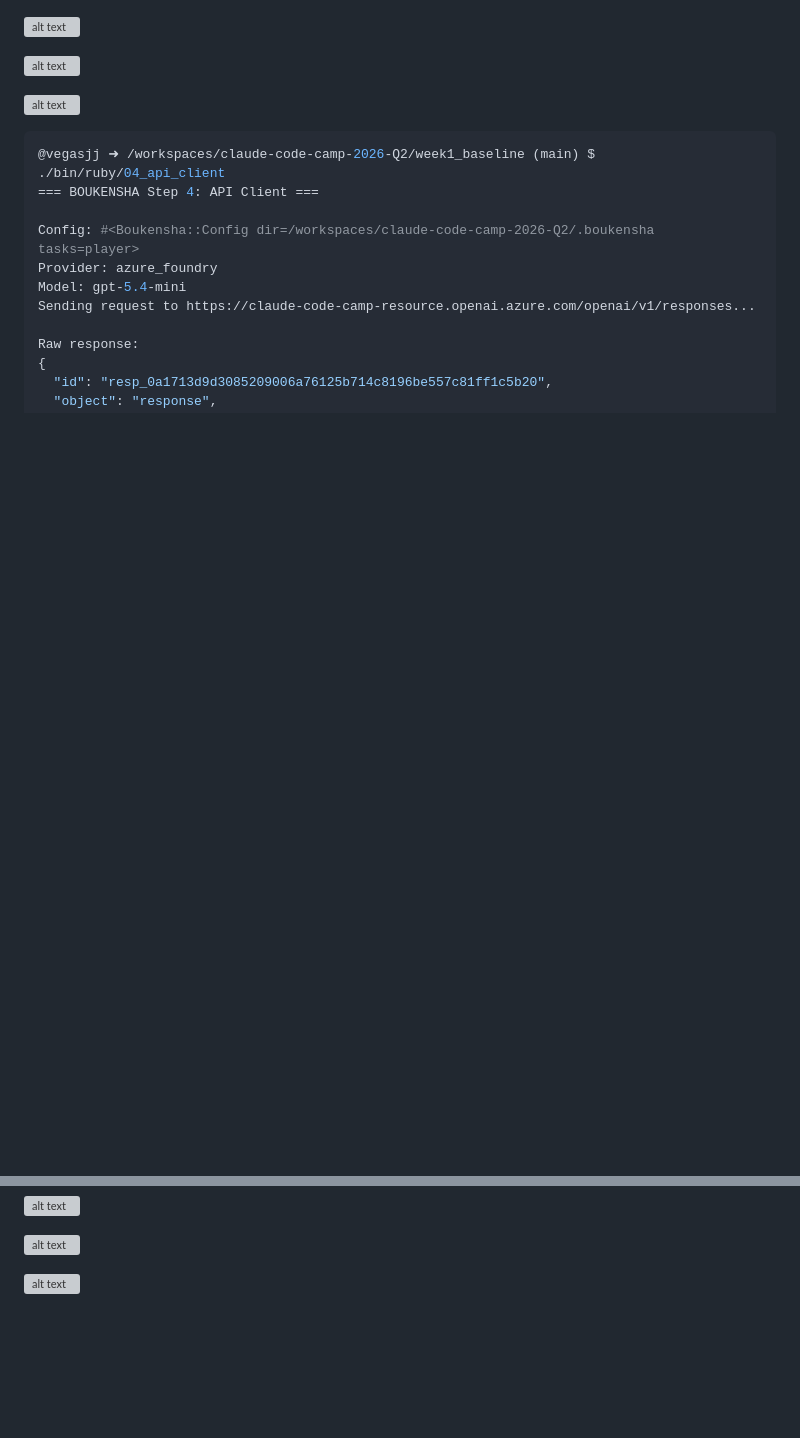
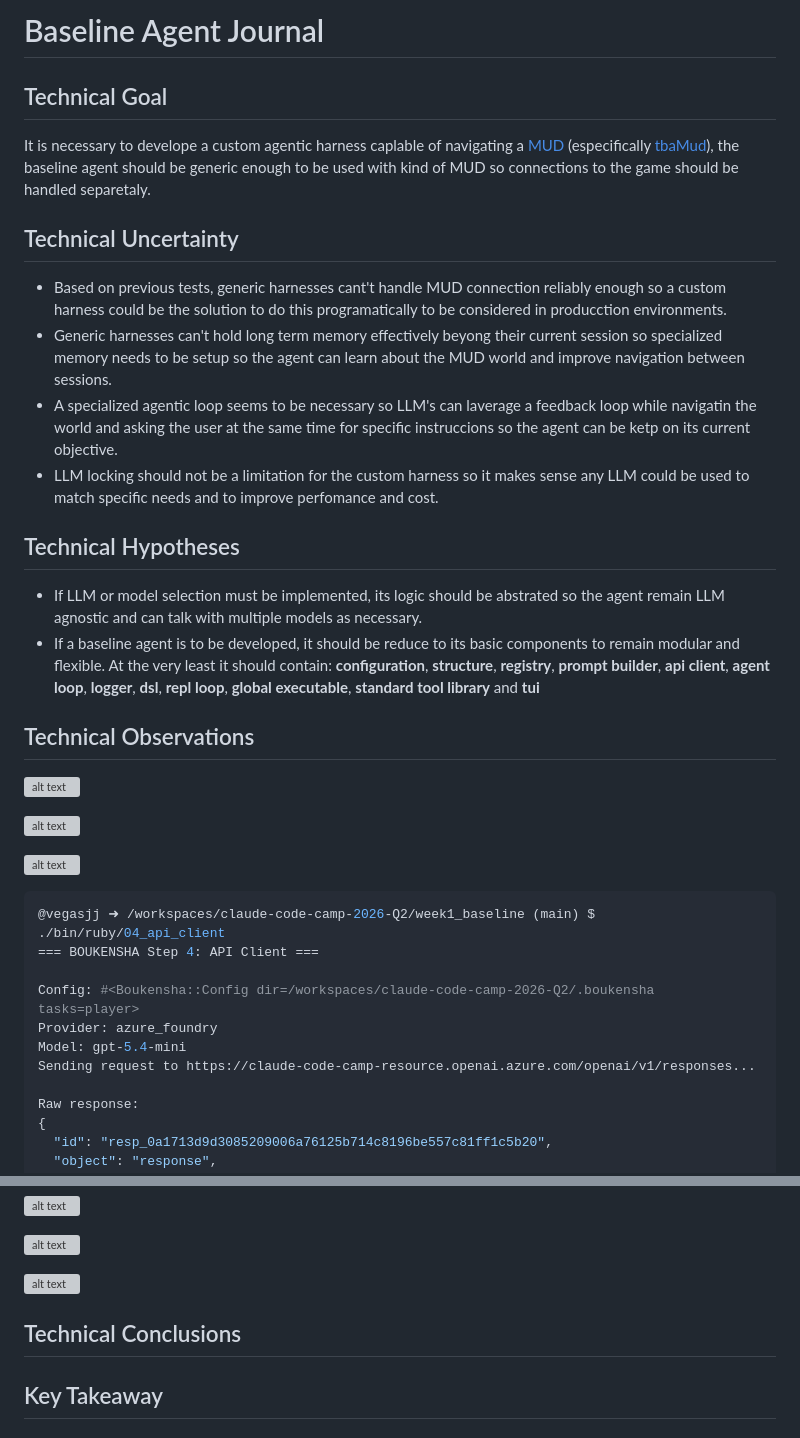
Before and after one commit to vegasjj/claude-code-camp-2026-Q2, a Markdown page: docs/journal/1_baseline.md, 2 parts joined by grey strips. GitHub-like rendering; blank space fills up the shorter version; grey boxes are pictures that could not be loaded.

Commit message:
Add technical goal, technical uncertainty and technical hypotheses to week 1 journal

```diff
--- a/docs/journal/1_baseline.md
+++ b/docs/journal/1_baseline.md
@@ -1,3 +1,23 @@
+# Baseline Agent Journal
+
+## Technical Goal
+
+It is necessary to develope a custom agentic harness caplable of navigating a [MUD](https://en.wikipedia.org/wiki/Multi-user_dungeon) (especifically [tbaMud](https://github.com/tbamud/tbamud)), the baseline agent should be generic enough to be used with kind of MUD so connections to the game should be handled separetaly.
+
+## Technical Uncertainty
+
+- Based on previous tests, generic harnesses cant't handle MUD connection reliably enough so a custom harness could be the solution to do this programatically to be considered in producction environments.
+- Generic harnesses can't hold long term memory effectively beyong their current session so specialized memory needs to be setup so the agent can learn about the MUD world and improve navigation between sessions.
+- A specialized agentic loop seems to be necessary so LLM's can laverage a feedback loop while navigatin the world and asking the user at the same time for specific instruccions so the agent can be ketp on its current objective.
+- LLM locking should not be a limitation for the custom harness so it makes sense any LLM could be used to match specific needs and to improve perfomance and cost.
+
+## Technical Hypotheses
+
+- If LLM or model selection must be implemented, its logic should be abstrated so the agent remain LLM agnostic and can talk with multiple models as necessary.
+- If a baseline agent is to be developed, it should be reduce to its basic components to remain modular and flexible. At the very least it should contain: **configuration**, **structure**, **registry**, **prompt builder**, **api client**, **agent loop**, **logger**, **dsl**, **repl loop**, **global executable**, **standard tool library** and **tui**
+
+## Technical Observations
+
 ![alt text](../src/assets/images/00_config.png)
 
 ![alt text](../src/assets/images/01_struct_skeleton.png)
@@ -297,3 +317,7 @@ In short: **it’s a streamlined agent framework for instructing an AI to use to
 ![alt text](../src/assets/images/11_tui.png)
 
 ![alt text](../src/assets/images/12_context.png)
+
+## Technical Conclusions
+
+## Key Takeaway
```
